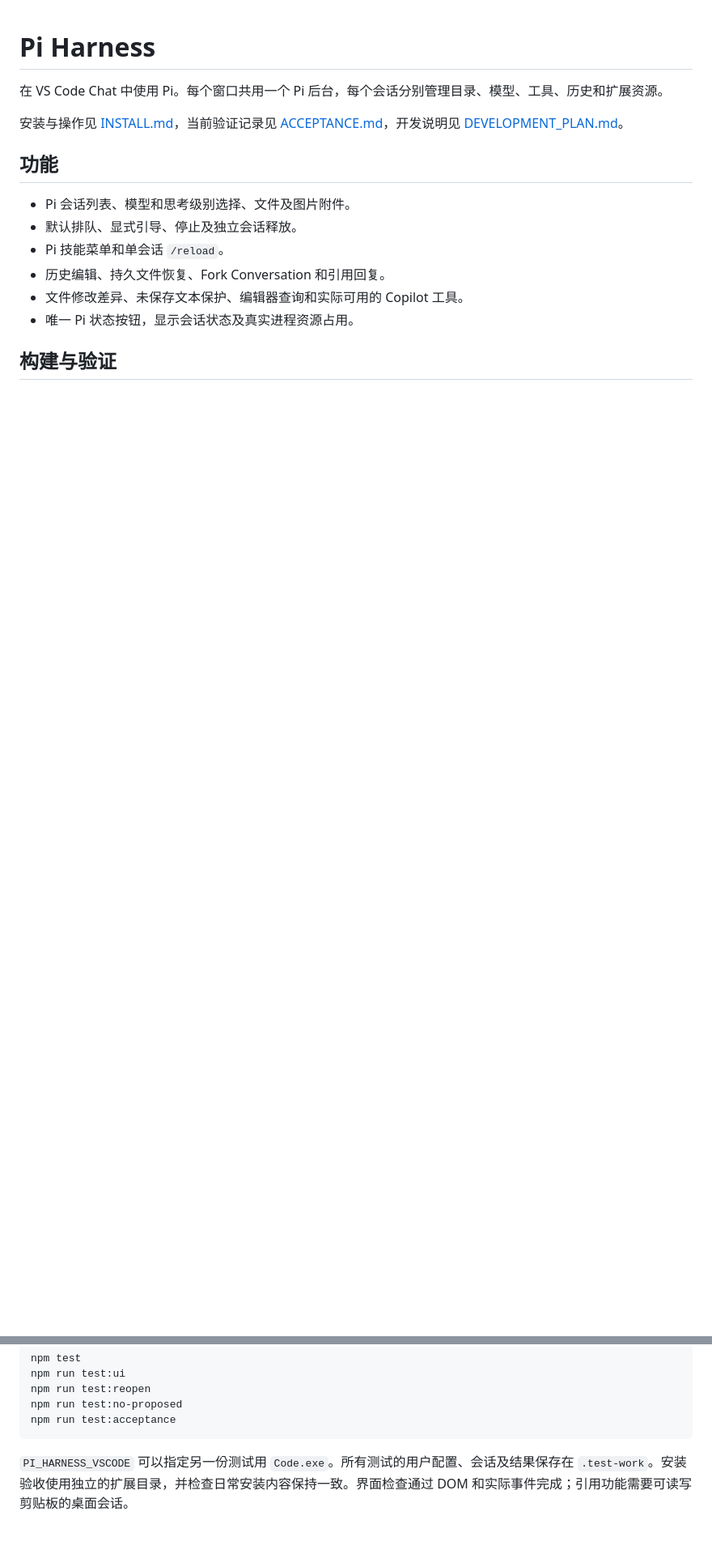
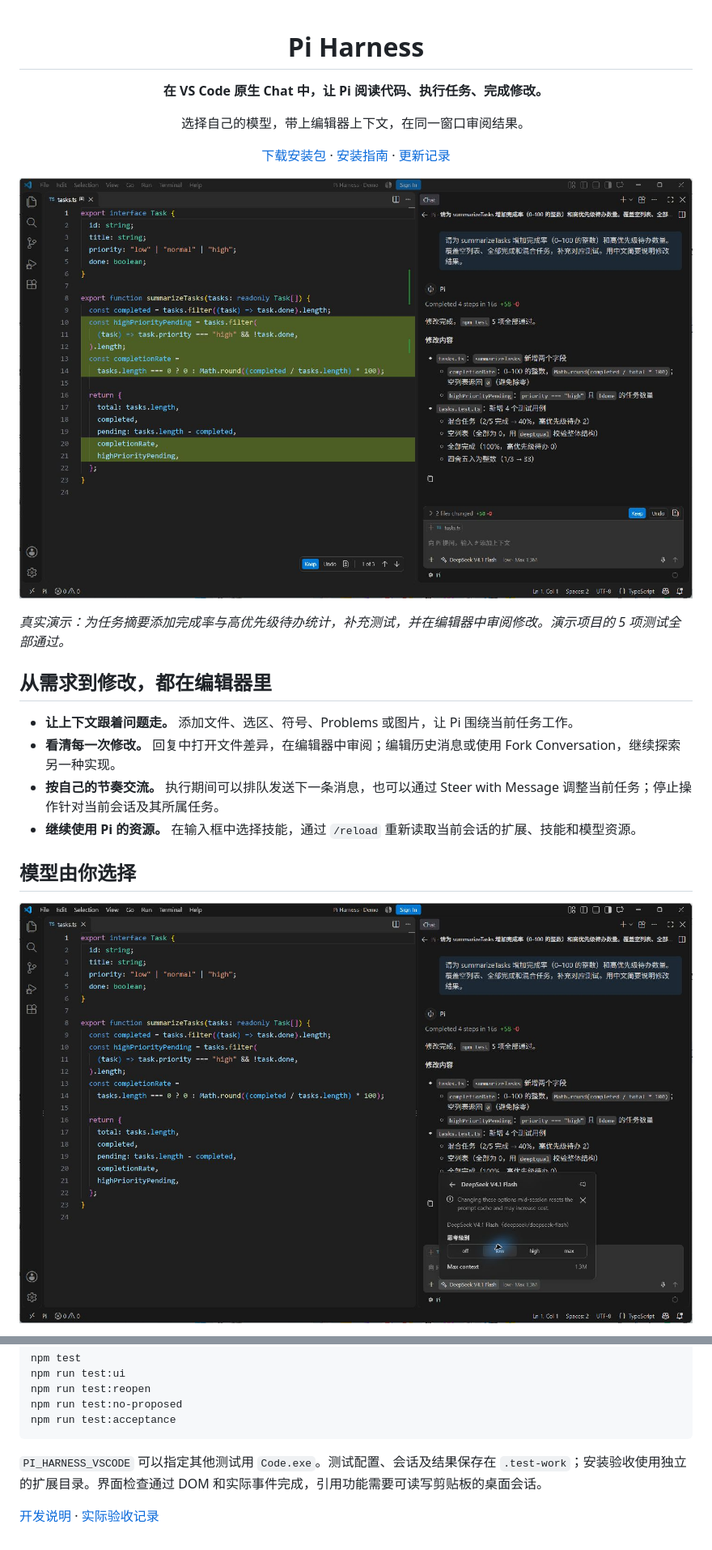
Before and after one commit to Mengzeovo/pi-vscode, a Markdown page: README.md, 2 parts joined by grey strips. Shown at 81% size. GitHub-like rendering; pictures changed too: docs/images/pi-chat.jpg (added), docs/images/pi-models.jpg (added); folded sections open; blank space fills up the shorter version.

Commit message:
完善 README 图文展示与安装指引

````diff
--- a/README.md
+++ b/README.md
@@ -1,16 +3,25 @@
 # Pi Harness
 
-在 VS Code Chat 中使用 Pi。每个窗口共用一个 Pi 后台，每个会话分别管理目录、模型、工具、历史和扩展资源。
+**在 VS Code 原生 Chat 中，让 Pi 阅读代码、执行任务、完成修改。**
 
-安装与操作见 [INSTALL.md](INSTALL.md)，当前验证记录见 [ACCEPTANCE.md](ACCEPTANCE.md)，开发说明见 [DEVELOPMENT_PLAN.md](DEVELOPMENT_PLAN.md)。
+选择自己的模型，带上编辑器上下文，在同一窗口审阅结果。
 
-## 功能
+[下载安装包](https://github.com/Mengzeovo/pi-vscode/releases/latest) · [安装指南](INSTALL.md) · [更新记录](CHANGELOG.md)
 
-- Pi 会话列表、模型和思考级别选择、文件及图片附件。
-- 默认排队、显式引导、停止及独立会话释放。
-- Pi 技能菜单和单会话 `/reload`。
-- 历史编辑、持久文件恢复、Fork Conversation 和引用回复。
-- 文件修改差异、未保存文本保护、编辑器查询和实际可用的 Copilot 工具。
-- 唯一 Pi 状态按钮，显示会话状态及真实进程资源占用。
+</div>
 
-## 构建与验证
+![Pi 在 VS Code 中完成任务摘要功能，展示文件修改和通过的测试](docs/images/pi-chat.jpg)
+
+*真实演示：为任务摘要添加完成率与高优先级待办统计，补充测试，并在编辑器中审阅修改。演示项目的 5 项测试全部通过。*
+
+## 从需求到修改，都在编辑器里
+
+- **让上下文跟着问题走。** 添加文件、选区、符号、Problems 或图片，让 Pi 围绕当前任务工作。
+- **看清每一次修改。** 回复中打开文件差异，在编辑器中审阅；编辑历史消息或使用 Fork Conversation，继续探索另一种实现。
+- **按自己的节奏交流。** 执行期间可以排队发送下一条消息，也可以通过 Steer with Message 调整当前任务；停止操作针对当前会话及其所属任务。
+- **继续使用 Pi 的资源。** 在输入框中选择技能，通过 `/reload` 重新读取当前会话的扩展、技能和模型资源。
+
+## 模型由你选择
+
+![Pi 模型详情中的思考级别和上下文容量选项](docs/images/pi-models.jpg)
+
@@ -39,4 +90,8 @@ npm run test:no-proposed
 npm run test:acceptance
 ```
 
-`PI_HARNESS_VSCODE` 可以指定另一份测试用 `Code.exe`。所有测试的用户配置、会话及结果保存在 `.test-work`。安装验收使用独立的扩展目录，并检查日常安装内容保持一致。界面检查通过 DOM 和实际事件完成；引用功能需要可读写剪贴板的桌面会话。
+`PI_HARNESS_VSCODE` 可以指定其他测试用 `Code.exe`。测试配置、会话及结果保存在 `.test-work`；安装验收使用独立的扩展目录。界面检查通过 DOM 和实际事件完成，引用功能需要可读写剪贴板的桌面会话。
+
+</details>
+
+[开发说明](DEVELOPMENT_PLAN.md) · [实际验收记录](ACCEPTANCE.md)
````
Also changed, not shown: other parts of README.md (+48 -6 lines), docs/images/pi-sessions.jpg (added), 1 other file.
